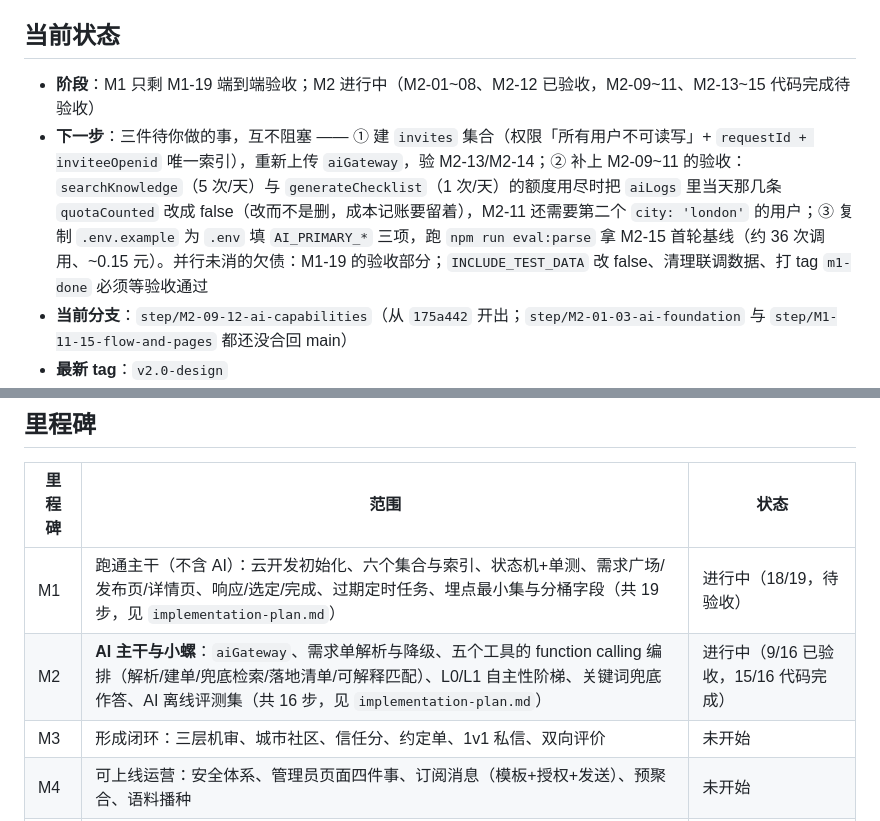
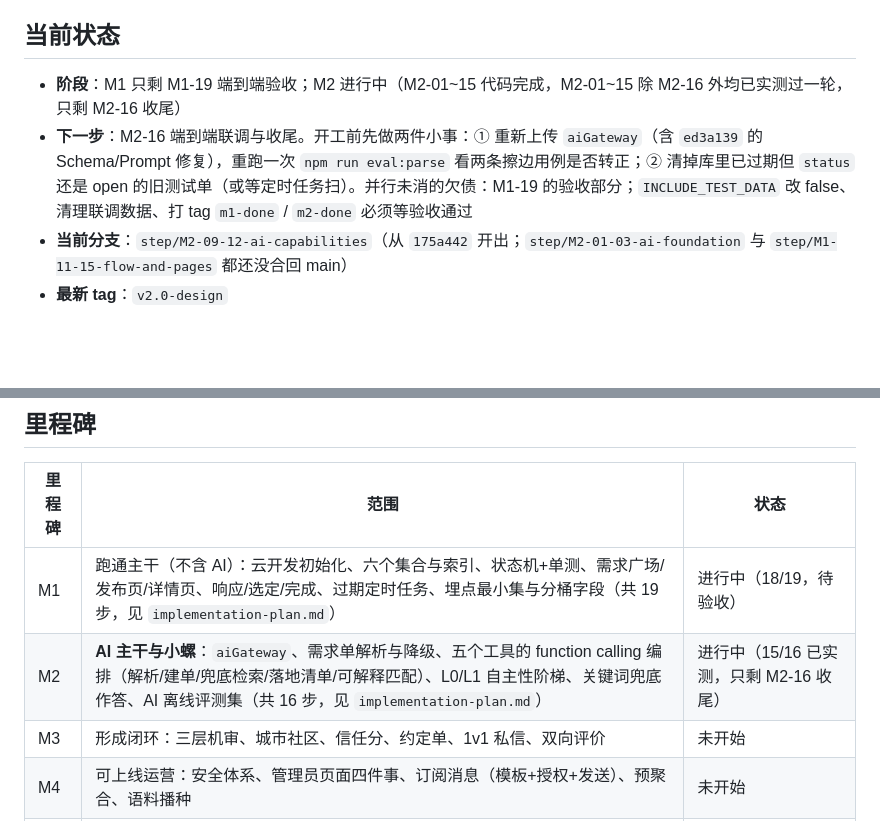
Before and after one commit to Brook-Cai147/heybay, a Markdown page: memory-bank/progress.md, 2 parts joined by grey strips. Rendered like a GitHub page; blank space fills up the shorter version.

```diff
--- a/memory-bank/progress.md
+++ b/memory-bank/progress.md
@@ -6,8 +6,8 @@
 
 ## 当前状态
 
-- **阶段**：M1 只剩 M1-19 端到端验收；M2 进行中（M2-01~08、M2-12 已验收，M2-09~11、M2-13~15 代码完成待验收）
-- **下一步**：三件待你做的事，互不阻塞 —— ① 建 `invites` 集合（权限「所有用户不可读写」+ `requestId + inviteeOpenid` 唯一索引），重新上传 `aiGateway`，验 M2-13/M2-14；② 补上 M2-09~11 的验收：`searchKnowledge`（5 次/天）与 `generateChecklist`（1 次/天）的额度用尽时把 `aiLogs` 里当天那几条 `quotaCounted` 改成 false（改而不是删，成本记账要留着），M2-11 还需要第二个 `city: 'london'` 的用户；③ 复制 `.env.example` 为 `.env` 填 `AI_PRIMARY_*` 三项，跑 `npm run eval:parse` 拿 M2-15 首轮基线（约 36 次调用、~0.15 元）。并行未消的欠债：M1-19 的验收部分；`INCLUDE_TEST_DATA` 改 false、清理联调数据、打 tag `m1-done` 必须等验收通过
+- **阶段**：M1 只剩 M1-19 端到端验收；M2 进行中（M2-01~15 代码完成，M2-01~15 除 M2-16 外均已实测过一轮，只剩 M2-16 收尾）
+- **下一步**：M2-16 端到端联调与收尾。开工前先做两件小事：① 重新上传 `aiGateway`（含 `ed3a139` 的 Schema/Prompt 修复），重跑一次 `npm run eval:parse` 看两条擦边用例是否转正；② 清掉库里已过期但 `status` 还是 open 的旧测试单（或等定时任务扫）。并行未消的欠债：M1-19 的验收部分；`INCLUDE_TEST_DATA` 改 false、清理联调数据、打 tag `m1-done` / `m2-done` 必须等验收通过
 - **当前分支**：`step/M2-09-12-ai-capabilities`（从 `175a442` 开出；`step/M2-01-03-ai-foundation` 与 `step/M1-11-15-flow-and-pages` 都还没合回 main）
 - **最新 tag**：`v2.0-design`
 - **云开发环境**：`cloud1-d5gwcen6nb1c1fdeb`（环境名 `cloud1`，免费开发环境，2026-08-29 创建）。控制台**没有显示明确的到期时间**（2026-08-30 查看确认），与官方「未上线阶段无需续费」的口径一致，不再作为待补项。
@@ -17,7 +17,7 @@
 | 里程碑 | 范围 | 状态 |
 |---|---|---|
 | M1 | 跑通主干（不含 AI）：云开发初始化、六个集合与索引、状态机+单测、需求广场/发布页/详情页、响应/选定/完成、过期定时任务、埋点最小集与分桶字段（共 19 步，见 `implementation-plan.md`） | 进行中（18/19，待验收） |
-| M2 | **AI 主干与小螺**：`aiGateway`、需求单解析与降级、五个工具的 function calling 编排（解析/建单/兜底检索/落地清单/可解释匹配）、L0/L1 自主性阶梯、关键词兜底作答、AI 离线评测集（共 16 步，见 `implementation-plan.md`） | 进行中（9/16 已验收，15/16 代码完成） |
+| M2 | **AI 主干与小螺**：`aiGateway`、需求单解析与降级、五个工具的 function calling 编排（解析/建单/兜底检索/落地清单/可解释匹配）、L0/L1 自主性阶梯、关键词兜底作答、AI 离线评测集（共 16 步，见 `implementation-plan.md`） | 进行中（15/16 已实测，只剩 M2-16 收尾） |
 | M3 | 形成闭环：三层机审、城市社区、信任分、约定单、1v1 私信、双向评价 | 未开始 |
 | M4 | 可上线运营：安全体系、管理员页面四件事、订阅消息（模板+授权+发送）、预聚合、语料播种 | 未开始 |
 | M5 | 商业化与作品集：L2 分发+频控、行程清单、小红书图文、应急卡、会员；有真实用户后启动 A/B；Demo B、材料整理 | 未开始 |
```
Also changed, not shown: other parts of memory-bank/progress.md (+20 -0 lines).
